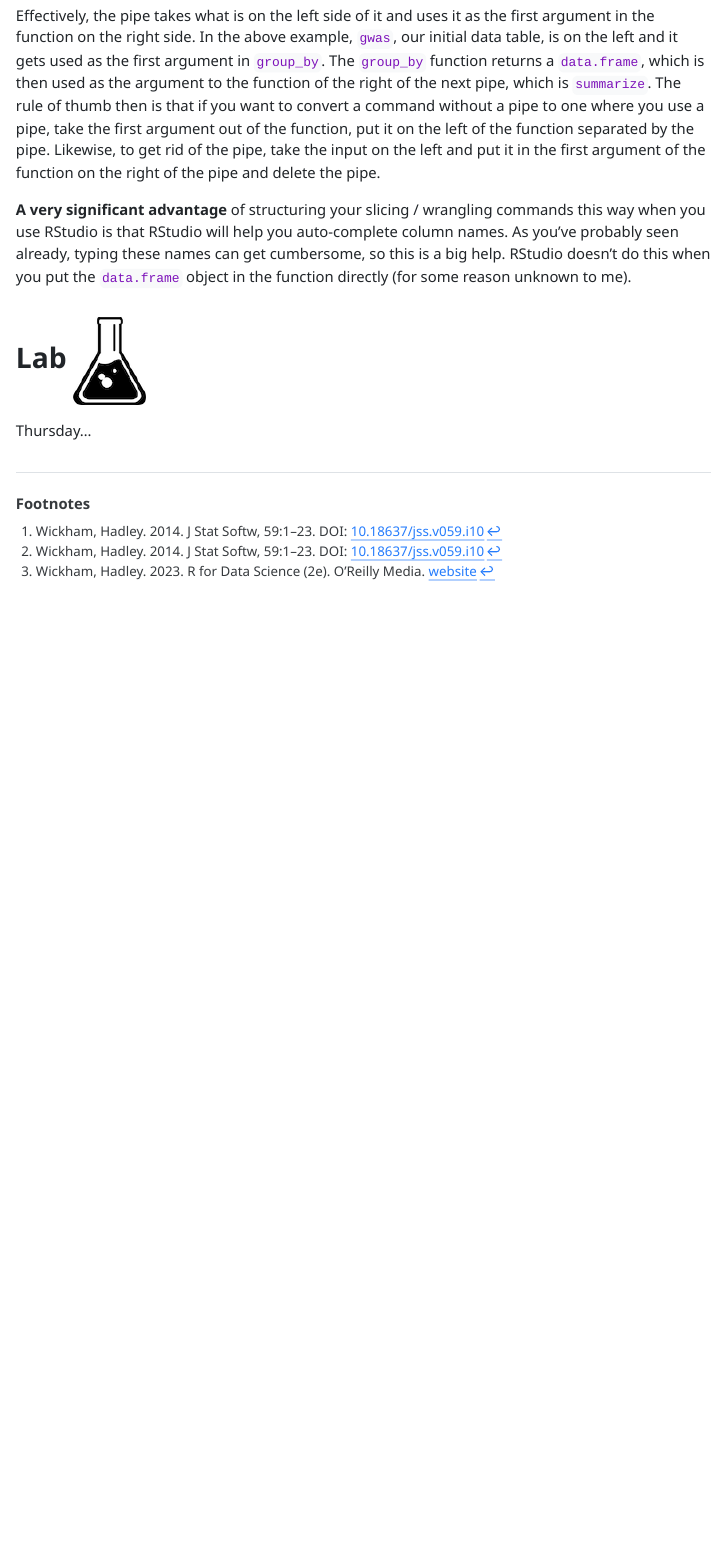
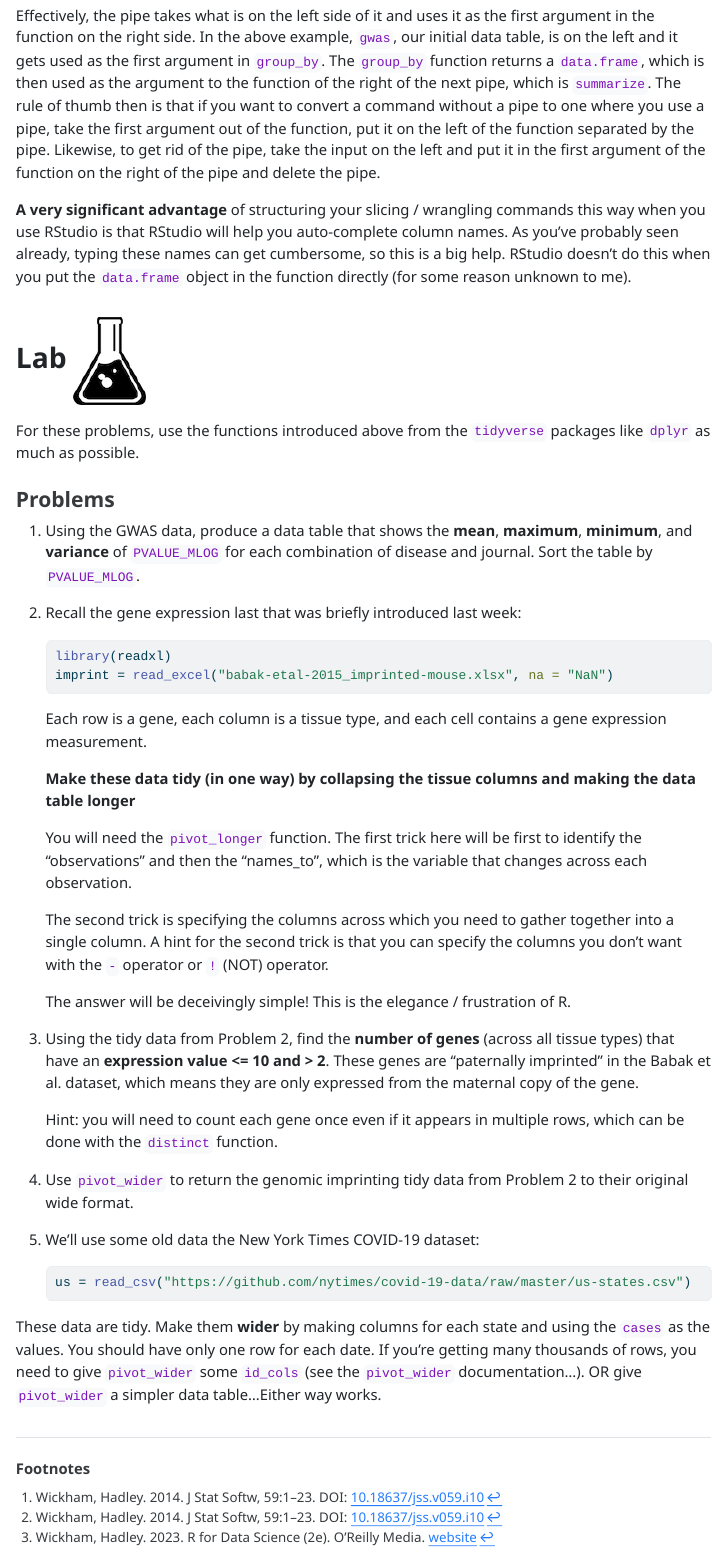
Before and after one commit to vancleve/BIO580-DWVR, a Quarto document (week05.qmd): the page in a window 1100 px wide, from 840 px down. The pictures show the output file week05.html that the author committed with the source, opened offline; long lines of code are wrapped.

Commit message:
week 5 problems

````diff
--- a/week05.qmd
+++ b/week05.qmd
@@ -292,5 +292,38 @@ Effectively, the pipe takes what is on the left side of it and uses it as the fi
 
 # Lab ![](assets/beaker.png)
 
+For these problems, use the functions introduced above from the `tidyverse` packages like `dplyr` as much as possible.
 
-Thursday...
+### Problems
+
+1.  Using the GWAS data, produce a data table that shows the **mean**, **maximum**, **minimum**, and **variance** of `PVALUE_MLOG` for each combination of disease and journal. Sort the table by `PVALUE_MLOG`.
+
+2.  Recall the gene expression last that was briefly introduced last week:
+
+    ```{r}
+    library(readxl)
+    imprint = read_excel("babak-etal-2015_imprinted-mouse.xlsx", na = "NaN")
+    ```
+
+    Each row is a gene, each column is a tissue type, and each cell contains a gene expression measurement.
+
+    **Make these data tidy (in one way) by collapsing the tissue columns and making the data table longer**
+
+    You will need the `pivot_longer` function. The first trick here will be first to identify the "observations" and then the "names_to", which is the variable that changes across each observation.
+
+    The second trick is specifying the columns across which you need to gather together into a single column. A hint for the second trick is that you can specify the columns you don't want with the `-` operator or `!` (NOT) operator.
+
+    The answer will be deceivingly simple! This is the elegance / frustration of R.
+
+3.  Using the tidy data from Problem 2, find the **number of genes** (across all tissue types) that have an **expression value <= 10 and  > 2**. These genes are "paternally imprinted" in the Babak et al. dataset, which means they are only expressed from the maternal copy of the gene.
+
+    Hint: you will need to count each gene once even if it appears in multiple rows, which can be done with the `distinct` function.
+
+4.  Use `pivot_wider` to return the genomic imprinting tidy data from Problem 2 to their original wide format.
+
+5.  We'll use some old data the New York Times COVID-19 dataset:
+    ```{r}
+    #| message: false
+    us = read_csv("https://github.com/nytimes/covid-19-data/raw/master/us-states.csv")
+    ```
+   These data are tidy. Make them **wider** by making columns for each state and using the `cases` as the values. You should have only one row for each date. If you're getting many thousands of rows, you need to give `pivot_wider` some `id_cols` (see the `pivot_wider` documentation...). OR give `pivot_wider` a simpler data table...Either way works.
````
Also changed, not shown: week05.html.
